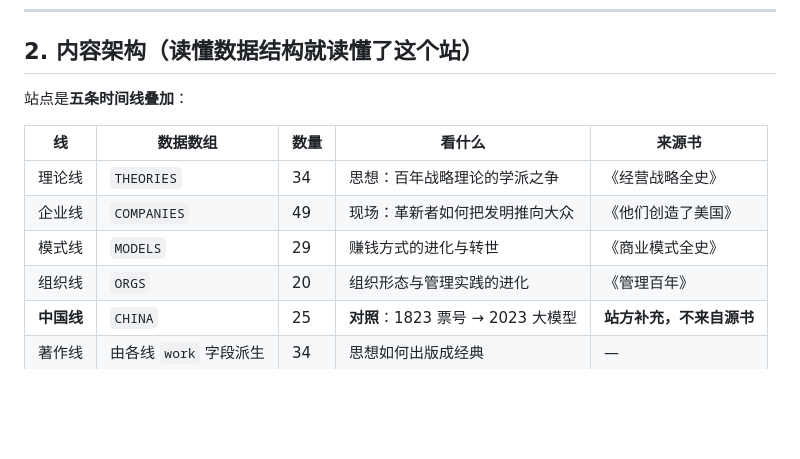
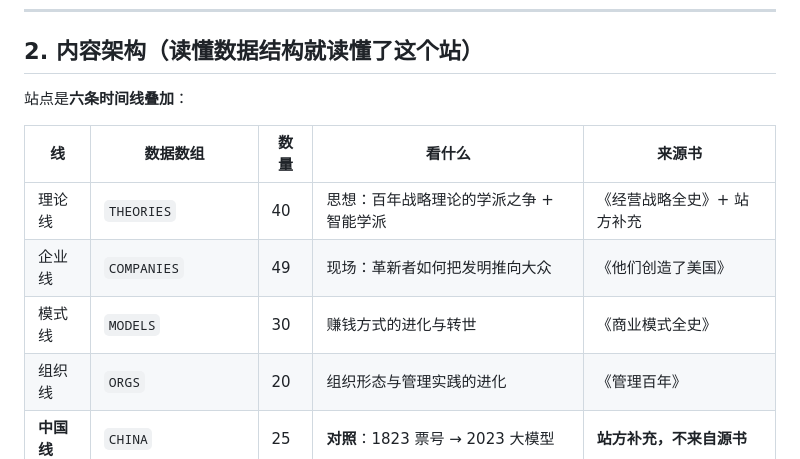
Before and after one commit to qiuyiwu1989-star/business-chronicle, a Markdown page: CONTEXT.md, the part around one of its changes. Drawn GitHub-style; blank space fills up the shorter version.

```diff
--- a/CONTEXT.md
+++ b/CONTEXT.md
@@ -38,13 +38,13 @@
 
 ## 2. 内容架构（读懂数据结构就读懂了这个站）
 
-站点是**五条时间线叠加**：
+站点是**六条时间线叠加**：
 
 | 线 | 数据数组 | 数量 | 看什么 | 来源书 |
 |---|---|---|---|---|
-| 理论线 | `THEORIES` | 34 | 思想：百年战略理论的学派之争 | 《经营战略全史》 |
+| 理论线 | `THEORIES` | 40 | 思想：百年战略理论的学派之争 + 智能学派 | 《经营战略全史》+ 站方补充 |
 | 企业线 | `COMPANIES` | 49 | 现场：革新者如何把发明推向大众 | 《他们创造了美国》 |
-| 模式线 | `MODELS` | 29 | 赚钱方式的进化与转世 | 《商业模式全史》 |
+| 模式线 | `MODELS` | 30 | 赚钱方式的进化与转世 | 《商业模式全史》 |
 | 组织线 | `ORGS` | 20 | 组织形态与管理实践的进化 | 《管理百年》 |
 | **中国线** | `CHINA` | 25 | **对照**：1823 票号 → 2023 大模型 | **站方补充，不来自源书** |
 | 著作线 | 由各线 `work` 字段派生 | 34 | 思想如何出版成经典 | — |
```
Also changed, not shown: other parts of CONTEXT.md (+25 -6 lines), TASKS.md (+9 -6 lines).
